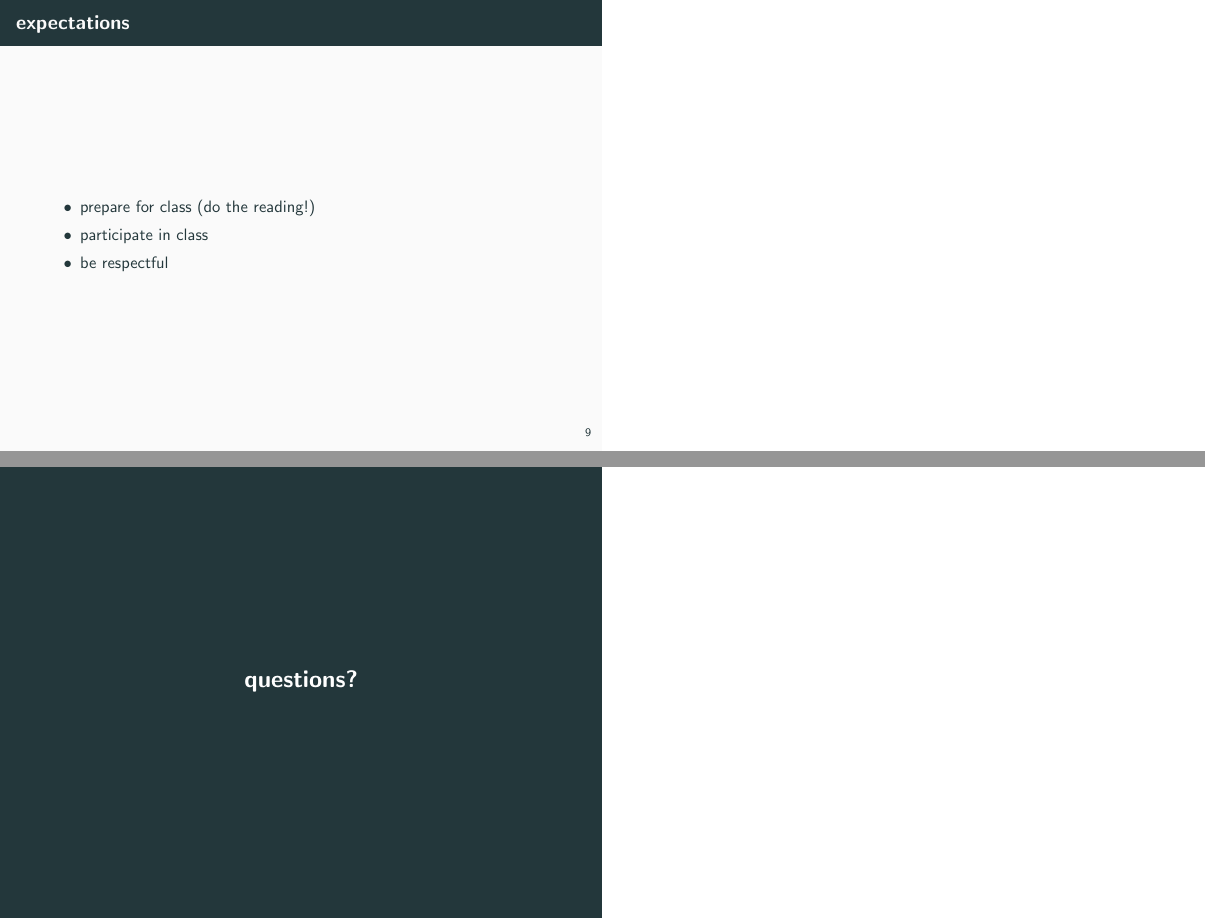
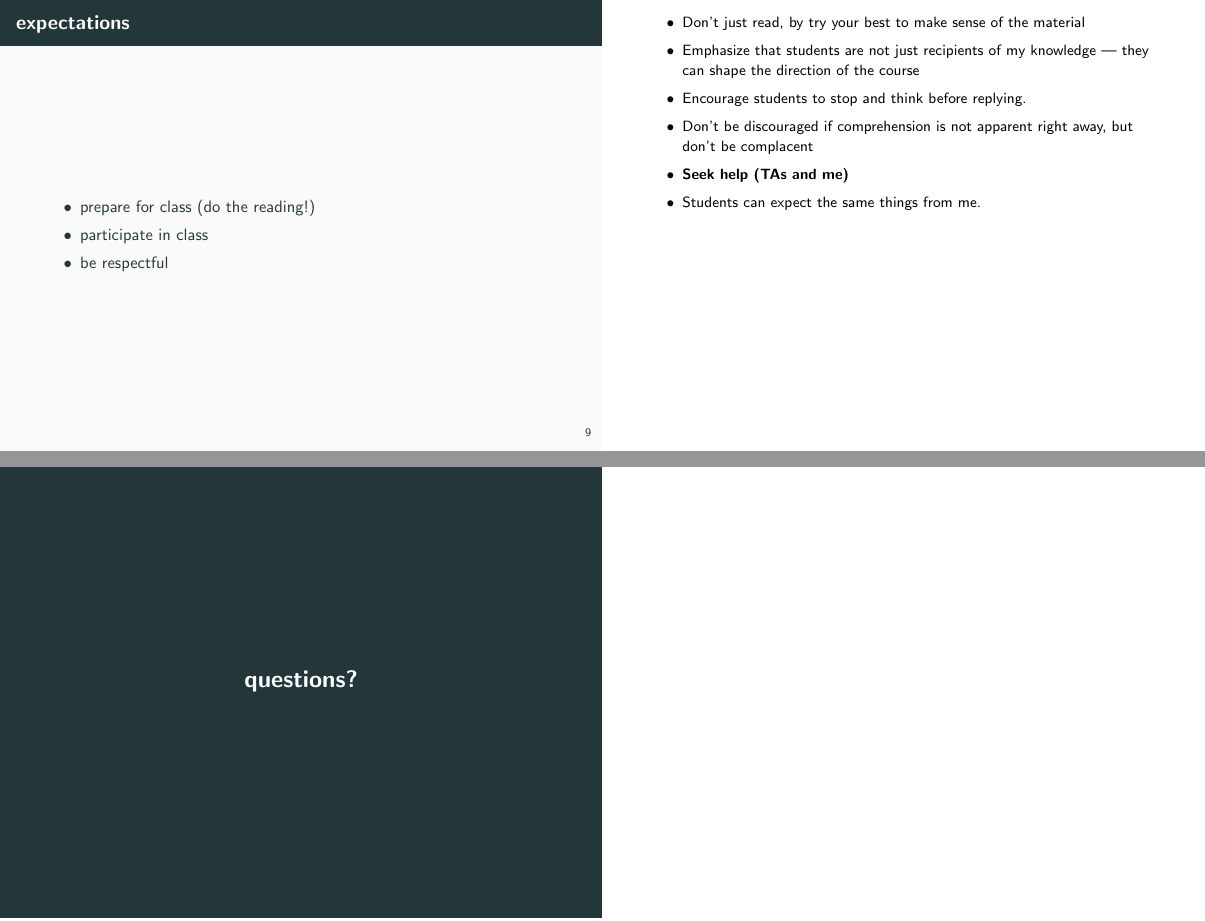
Before and after one commit to CSBSJU/CSCI-160, LaTeX slides (modules/00 introduction/slides/slides.tex): pages 10 and 11 of 15, joined at a grey line. Compiled offline with pdfLaTeX.

Commit message:
minor updates

```diff
--- a/modules/00 introduction/slides/slides.tex
+++ b/modules/00 introduction/slides/slides.tex
@@ -179,16 +181,16 @@ assigned
       \item be respectful
     \end{itemize}
 
-    %\note{\begin{itemize}
-    %  \item Don’t just read, by try your best to make sense of the material
-    %  \item Emphasize that students are not just recipients of my knowledge ---
-    %    they can shape the direction of the course
-    %  \item Encourage students to stop and think before replying.
-    %  \item Don’t be discouraged if comprehension is not apparent right away,
-    %    but don’t be complacent
-    %  \item \textbf{Seek help (TAs and me)}
-    %  \item Students can expect the same things from me.
-    %\end{itemize}}
+    \note{\begin{itemize}
+      \item Don’t just read, by try your best to make sense of the material
+      \item Emphasize that students are not just recipients of my knowledge ---
+        they can shape the direction of the course
+      \item Encourage students to stop and think before replying.
+      \item Don’t be discouraged if comprehension is not apparent right away,
+        but don’t be complacent
+      \item \textbf{Seek help (TAs and me)}
+      \item Students can expect the same things from me.
+    \end{itemize}}
   \end{frame}
 
   \begin{frame}[standout]
```
Also changed, not shown: modules/00 introduction/slides/slides.pdf, modules/00 introduction/slides/slides.tex (8 more changed lines).
